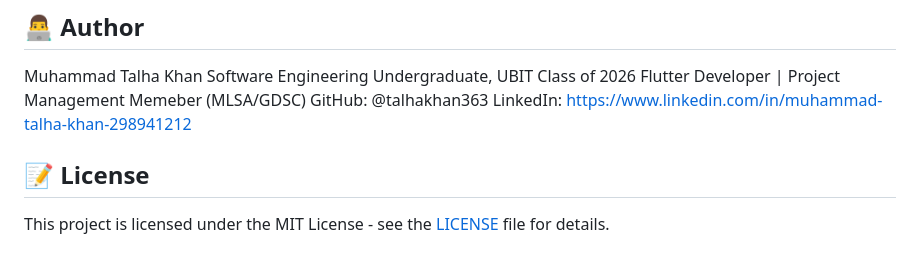
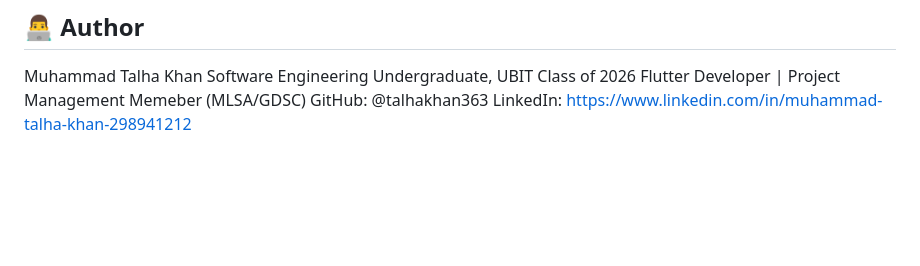
Before and after one commit to talhakhan363/flutter_firebase_auth, a Markdown page: README.md, the part around the change. GitHub-like rendering; blank space fills up the shorter version.

```diff
--- a/README.md
+++ b/README.md
@@ -57,7 +57,3 @@ Software Engineering Undergraduate, UBIT Class of 2026
 Flutter Developer | Project Management Memeber (MLSA/GDSC)
 GitHub: @talhakhan363
 LinkedIn: https://www.linkedin.com/in/muhammad-talha-khan-298941212
-
-## 📝 License
-
-This project is licensed under the MIT License - see the [LICENSE](LICENSE) file for details.
```
